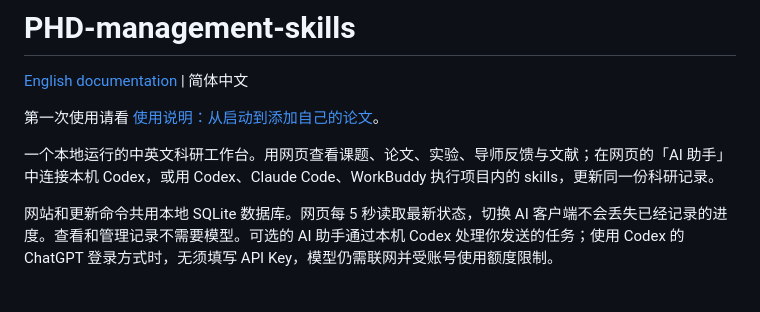
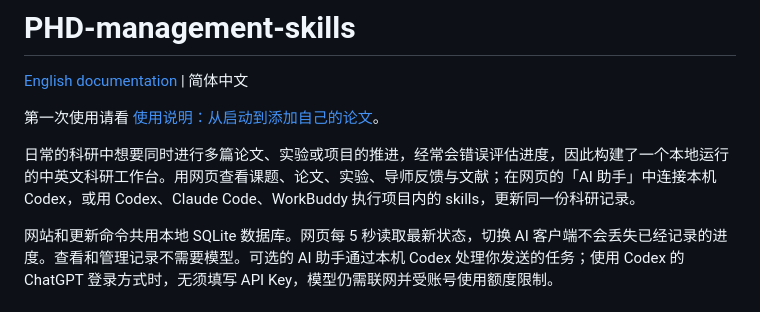
Before and after one commit to momo-land/PHD-management-skills, a Markdown page: README.md, the part around the change. Rendered like a GitHub page.

```diff
--- a/README.md
+++ b/README.md
@@ -4,7 +4,7 @@
 
 第一次使用请看 [使用说明：从启动到添加自己的论文](使用说明.md)。
 
-一个本地运行的中英文科研工作台。用网页查看课题、论文、实验、导师反馈与文献；在网页的「AI 助手」中连接本机 Codex，或用 Codex、Claude Code、WorkBuddy 执行项目内的 skills，更新同一份科研记录。
+日常的科研中想要同时进行多篇论文、实验或项目的推进，经常会错误评估进度，因此构建了一个本地运行的中英文科研工作台。用网页查看课题、论文、实验、导师反馈与文献；在网页的「AI 助手」中连接本机 Codex，或用 Codex、Claude Code、WorkBuddy 执行项目内的 skills，更新同一份科研记录。
 
 网站和更新命令共用本地 SQLite 数据库。网页每 5 秒读取最新状态，切换 AI 客户端不会丢失已经记录的进度。查看和管理记录不需要模型。可选的 AI 助手通过本机 Codex 处理你发送的任务；使用 Codex 的 ChatGPT 登录方式时，无须填写 API Key，模型仍需联网并受账号使用额度限制。
 
```
